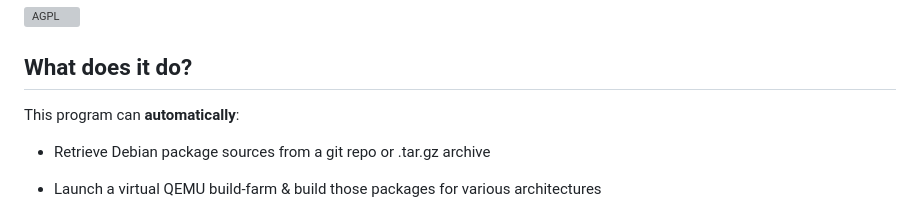
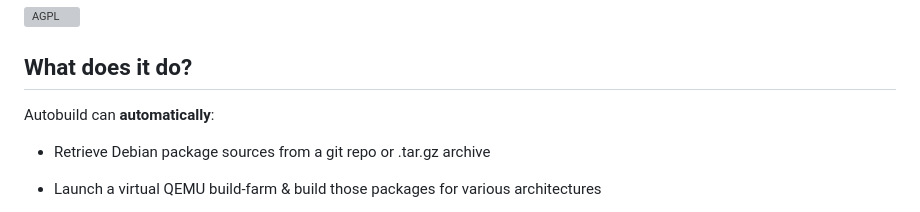
Before and after one commit to rail5/autobuild, a Markdown page: README.md, the part around the change. GitHub-like rendering; grey boxes are pictures that could not be loaded.

```diff
--- a/README.md
+++ b/README.md
@@ -6,7 +6,7 @@ Automatically build & distribute Debian packages
 
 ## What does it do?
 
-This program can **automatically**:
+Autobuild can **automatically**:
 
 - Retrieve Debian package sources from a git repo or .tar.gz archive
 
```
